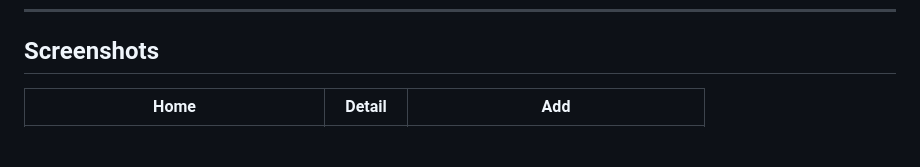
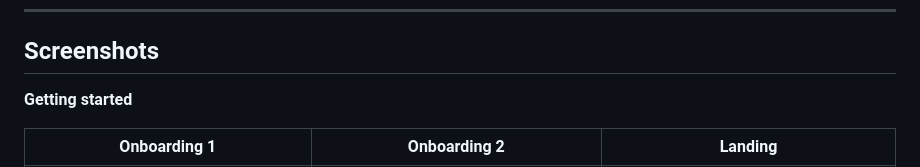
Before and after one commit to sofiademesa/love-my-closet, a Markdown page: README.md, the part around one of its changes. Drawn GitHub-style; blank space fills up the shorter version.

Commit message:
Update README with new screenshots and sections
Added onboarding and main app screenshots to README.

```diff
--- a/README.md
+++ b/README.md
@@ -15,5 +15,7 @@ This repository contains the final project developed for 6ADET. It is public for
 
 ## Screenshots
 
-| Home | Detail | Add |
+**Getting started**
+
+| Onboarding 1 | Onboarding 2 | Landing |
 | --- | --- | --- |
```
Also changed, not shown: other parts of README.md (+15 -1 lines).
